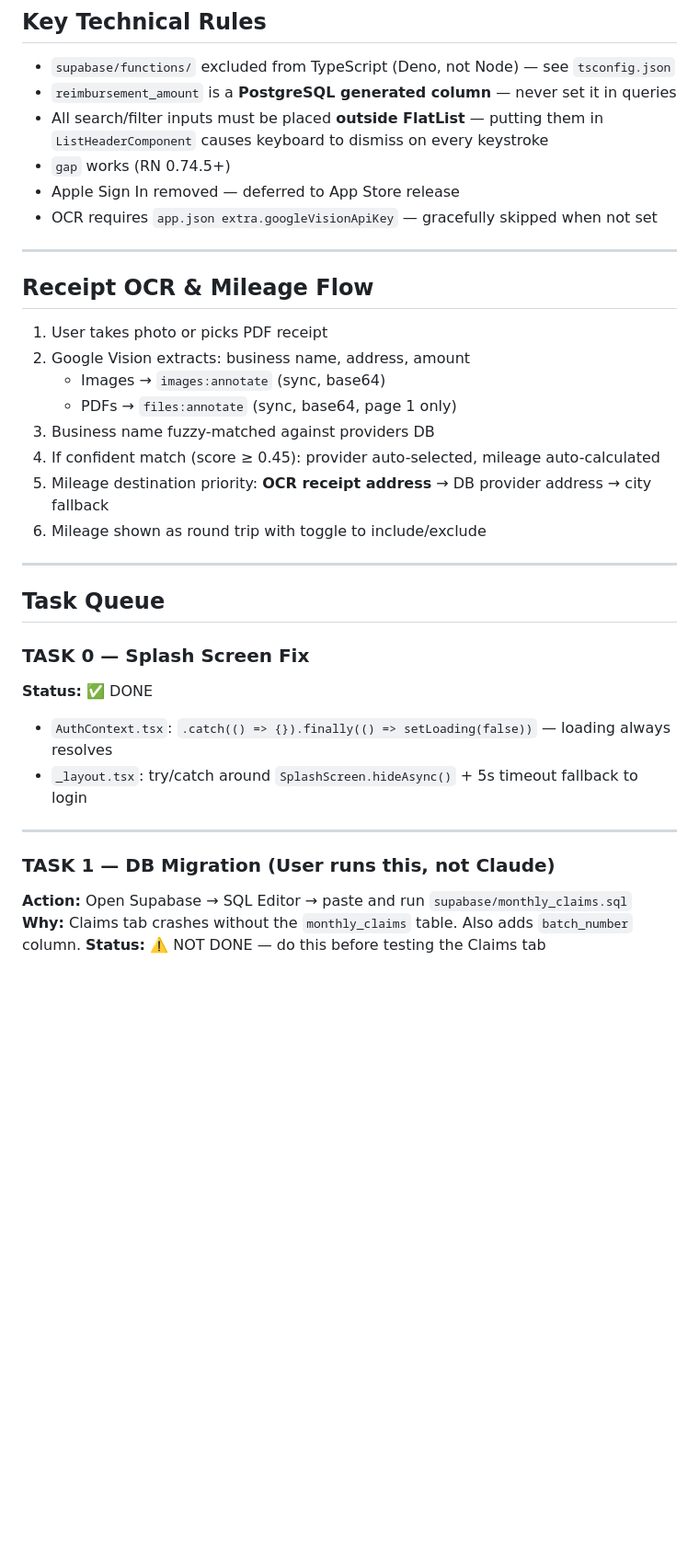
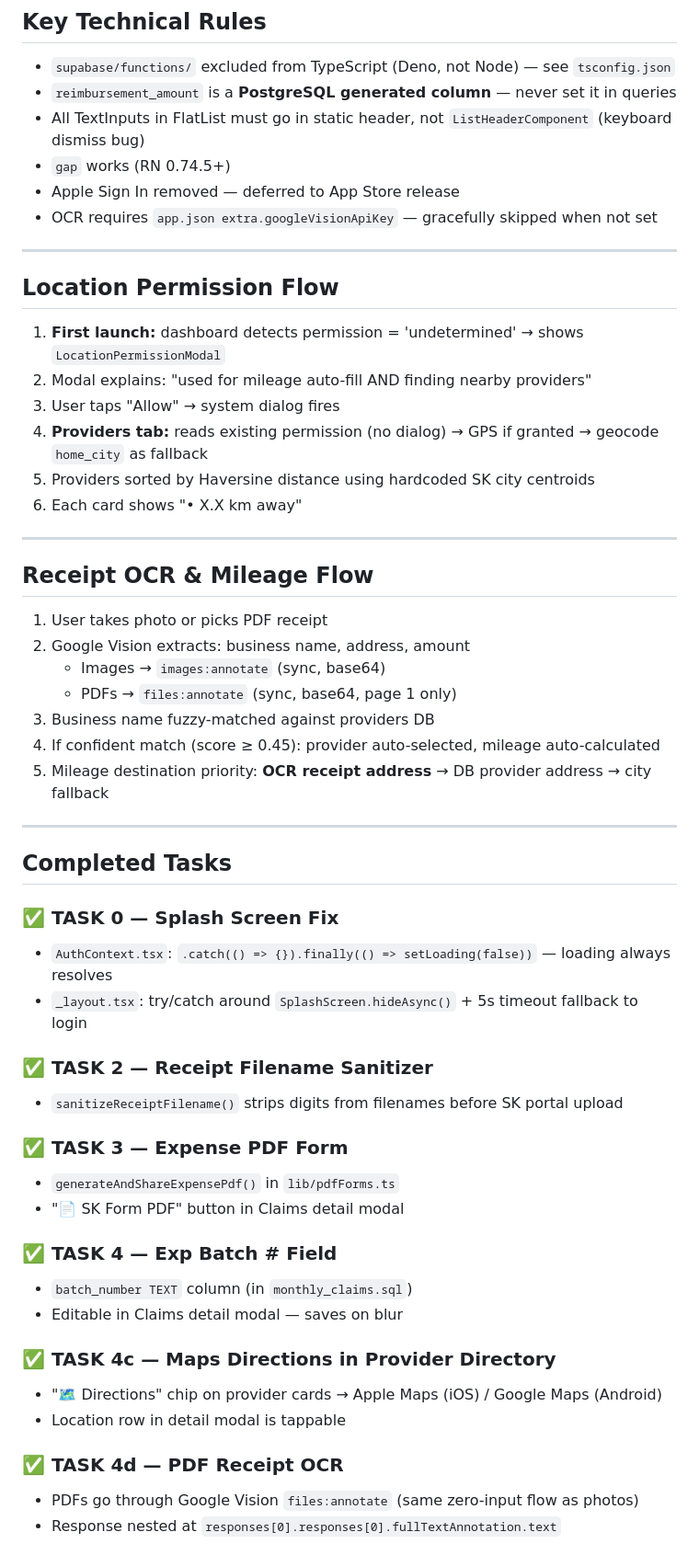
Before and after one commit to semcocanada-dotcom/Semco-app, a Markdown page: HANDOFF.md, the part around one of its changes. Shown at 92% size. Rendered like a GitHub page; blank space fills up the shorter version.

Commit message:
docs: update HANDOFF.md — reflect all completed tasks through session 2026-05-18
https://claude.ai/code/session_01A2oQNgpwEun1Ugpygyf1FH

```diff
--- a/HANDOFF.md
+++ b/HANDOFF.md
@@ -106,10 +109,21 @@ supabase/
 
 - `supabase/functions/` excluded from TypeScript (Deno, not Node) — see `tsconfig.json`
 - `reimbursement_amount` is a **PostgreSQL generated column** — never set it in queries
-- All search/filter inputs must be placed **outside FlatList** — putting them in `ListHeaderComponent` causes keyboard to dismiss on every keystroke
+- All TextInputs in FlatList must go in static header, not `ListHeaderComponent` (keyboard dismiss bug)
 - `gap` works (RN 0.74.5+)
 - Apple Sign In removed — deferred to App Store release
 - OCR requires `app.json extra.googleVisionApiKey` — gracefully skipped when not set
+
+---
+
+## Location Permission Flow
+
+1. **First launch:** dashboard detects permission = 'undetermined' → shows `LocationPermissionModal`
+2. Modal explains: "used for mileage auto-fill AND finding nearby providers"
+3. User taps "Allow" → system dialog fires
+4. **Providers tab:** reads existing permission (no dialog) → GPS if granted → geocode `home_city` as fallback
+5. Providers sorted by Haversine distance using hardcoded SK city centroids
+6. Each card shows "• X.X km away"
 
 ---
 
@@ -122,20 +136,31 @@ supabase/
 3. Business name fuzzy-matched against providers DB
 4. If confident match (score ≥ 0.45): provider auto-selected, mileage auto-calculated
 5. Mileage destination priority: **OCR receipt address** → DB provider address → city fallback
-6. Mileage shown as round trip with toggle to include/exclude
 
 ---
 
-## Task Queue
+## Completed Tasks
 
-### TASK 0 — Splash Screen Fix
-**Status:** ✅ DONE
+### ✅ TASK 0 — Splash Screen Fix
 - `AuthContext.tsx`: `.catch(() => {}).finally(() => setLoading(false))` — loading always resolves
 - `_layout.tsx`: try/catch around `SplashScreen.hideAsync()` + 5s timeout fallback to login
 
----
+### ✅ TASK 2 — Receipt Filename Sanitizer
+- `sanitizeReceiptFilename()` strips digits from filenames before SK portal upload
 
-### TASK 1 — DB Migration (User runs this, not Claude)
-**Action:** Open Supabase → SQL Editor → paste and run `supabase/monthly_claims.sql`
-**Why:** Claims tab crashes without the `monthly_claims` table. Also adds `batch_number` column.
-**Status:** ⚠️ NOT DONE — do this before testing the Claims tab
+### ✅ TASK 3 — Expense PDF Form
+- `generateAndShareExpensePdf()` in `lib/pdfForms.ts`
+- "📄 SK Form PDF" button in Claims detail modal
+
+### ✅ TASK 4 — Exp Batch # Field
+- `batch_number TEXT` column (in `monthly_claims.sql`)
+- Editable in Claims detail modal — saves on blur
+
+### ✅ TASK 4c — Maps Directions in Provider Directory
+- "🗺️ Directions" chip on provider cards → Apple Maps (iOS) / Google Maps (Android)
+- Location row in detail modal is tappable
+
+### ✅ TASK 4d — PDF Receipt OCR
+- PDFs go through Google Vision `files:annotate` (same zero-input flow as photos)
+- Response nested at `responses[0].responses[0].fullTextAnnotation.text`
+
```
Also changed, not shown: other parts of HANDOFF.md (+87 -113 lines).
